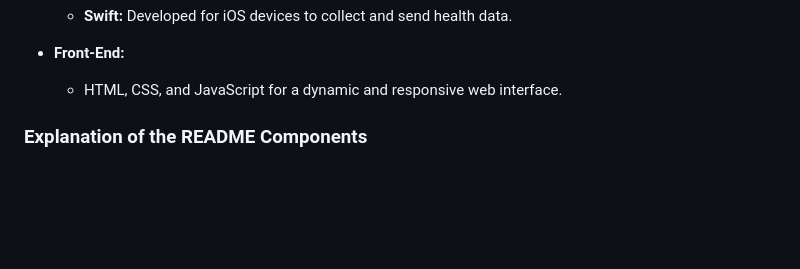
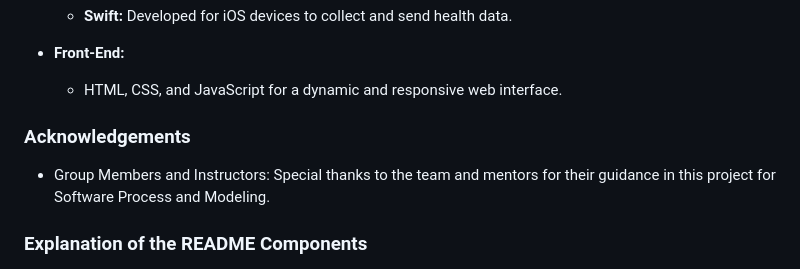
Before and after one commit to bavornkiet/Health-Tracking-, a Markdown page: README.md, the part around the change. GitHub-like rendering; blank space fills up the shorter version.

```diff
--- a/README.md
+++ b/README.md
@@ -49,7 +49,8 @@ VitalPulse serves as a centralized platform where users can view, analyze, and i
 
 - **Front-End:**
   - HTML, CSS, and JavaScript for a dynamic and responsive web interface.
-
+### Acknowledgements
+- Group Members and Instructors: Special thanks to the team and mentors for their guidance in this project for Software Process and Modeling.
 ### Explanation of the README Components
 
 1. **Project Title & Overview:**
```
